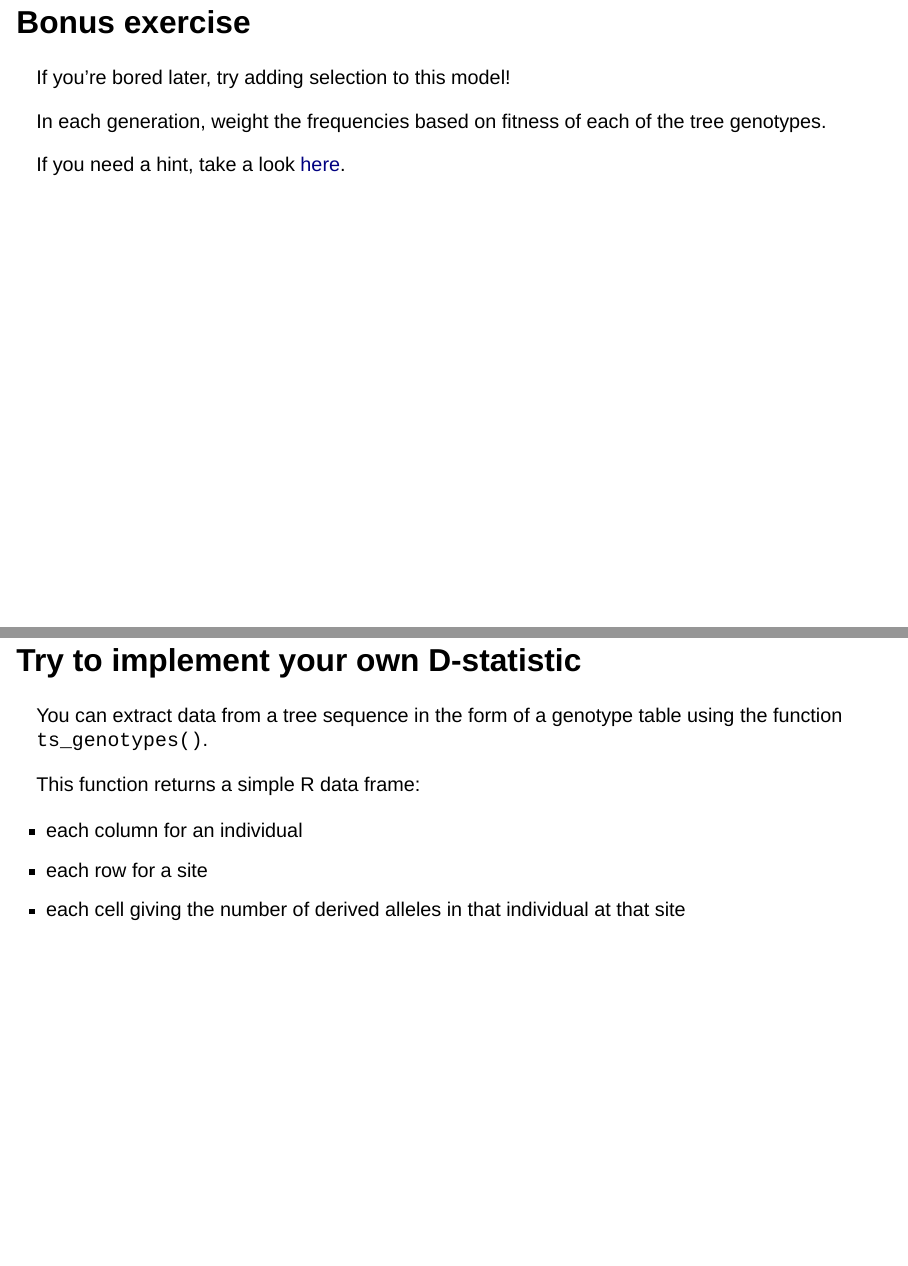
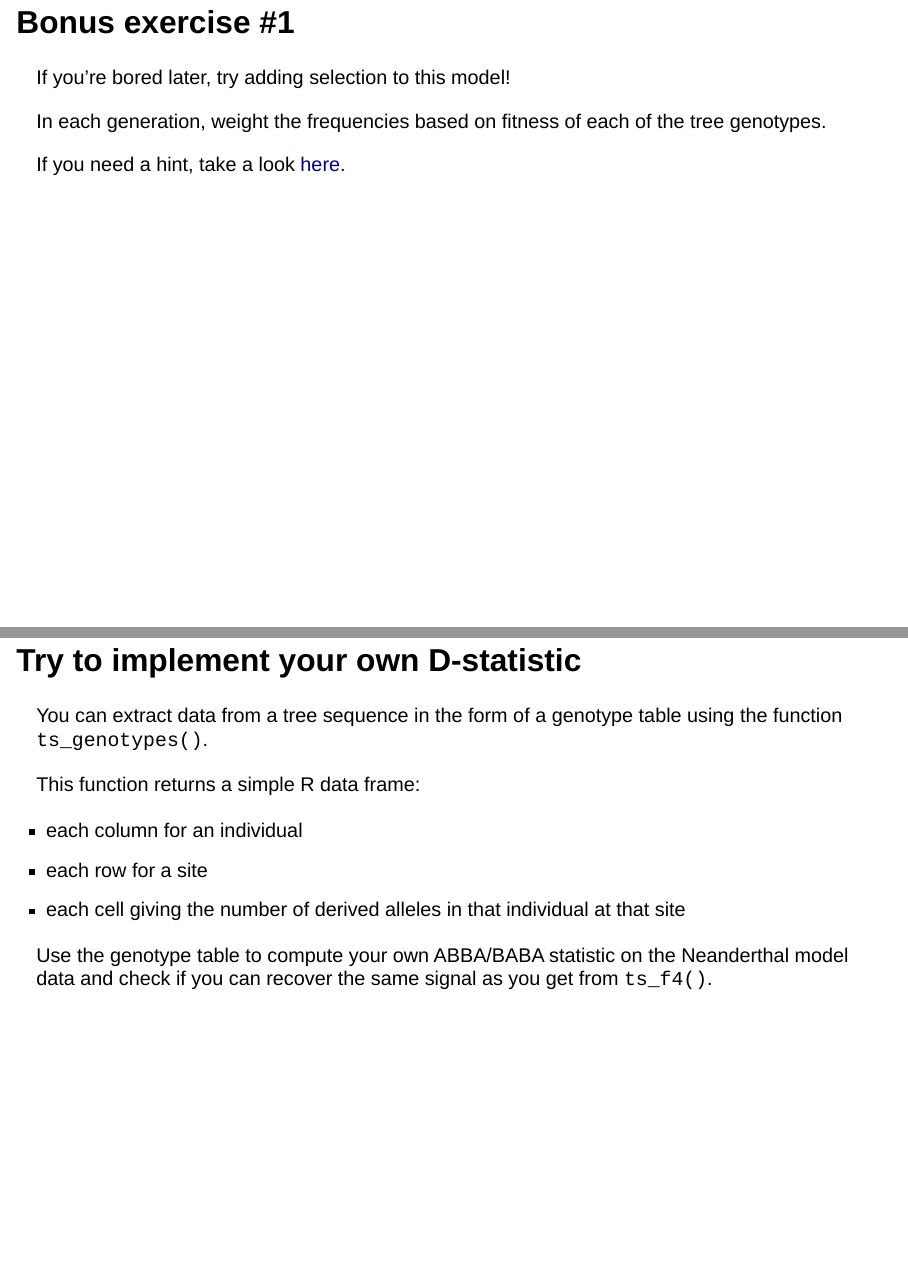
Before and after one commit to bodkan/ku-popgen2022, a Quarto document (popgen2022.qmd): pages 23 and 118 of 118, joined at a grey line. Rendered offline with R 4.5, knitr and Pandoc in place of Quarto, with nearby package versions; drawn as Slidy slides in place of the format the file asks for; some code elsewhere in the file could not run offline.

Commit message:
Update slides

```diff
--- a/popgen2022.qmd
+++ b/popgen2022.qmd
@@ -295,7 +295,7 @@ ggplot() +
 :::
 :::
 
-# Bonus exercise
+# Bonus exercise #1
 
 If you're bored later, try adding selection to this model!
 
@@ -1820,7 +1820,7 @@ revts(p_tree)
 
 
 
-# Bonus exercise #2
+# Bonus exercise #3
 
 ## Try to implement your own D-statistic
 
@@ -1831,3 +1831,5 @@ This function returns a simple R data frame:
 - each column for an individual
 - each row for a site
 - each cell giving the number of derived alleles in that individual at that site
+
+Use the genotype table to compute your own ABBA/BABA statistic on the Neanderthal model data and check if you can recover the same signal as you get from `ts_f4()`.
```
Also changed, not shown: popgen2022.qmd (2 more changed lines).
